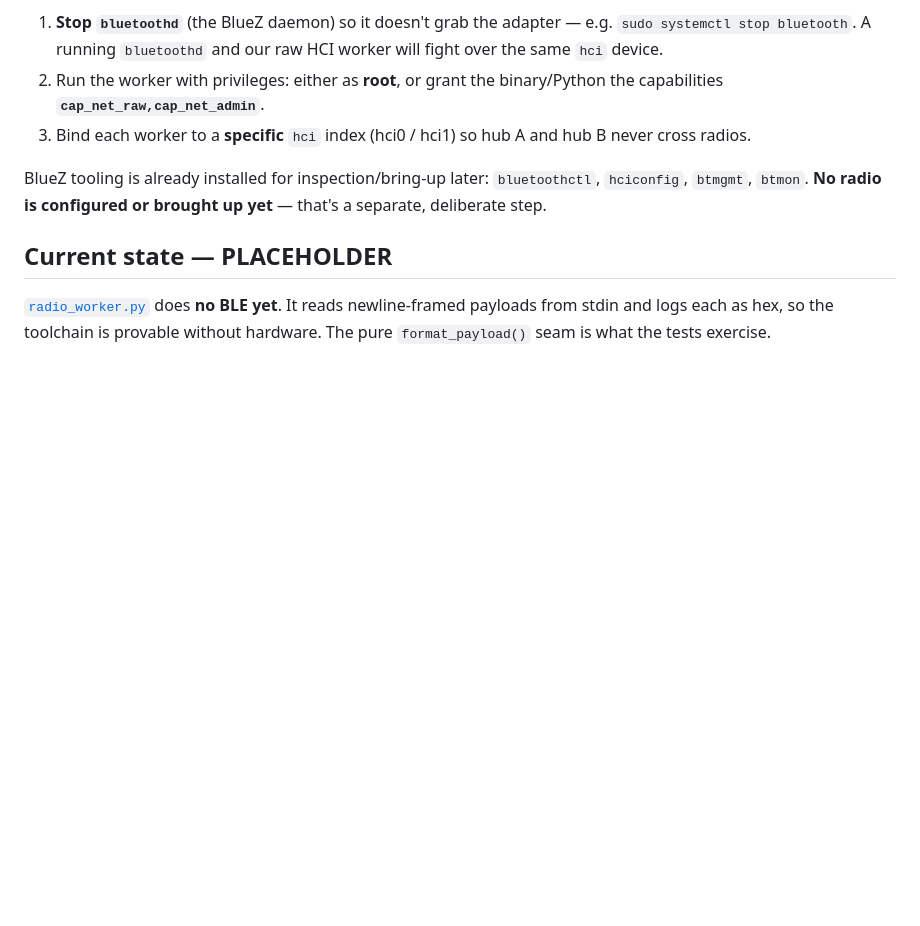
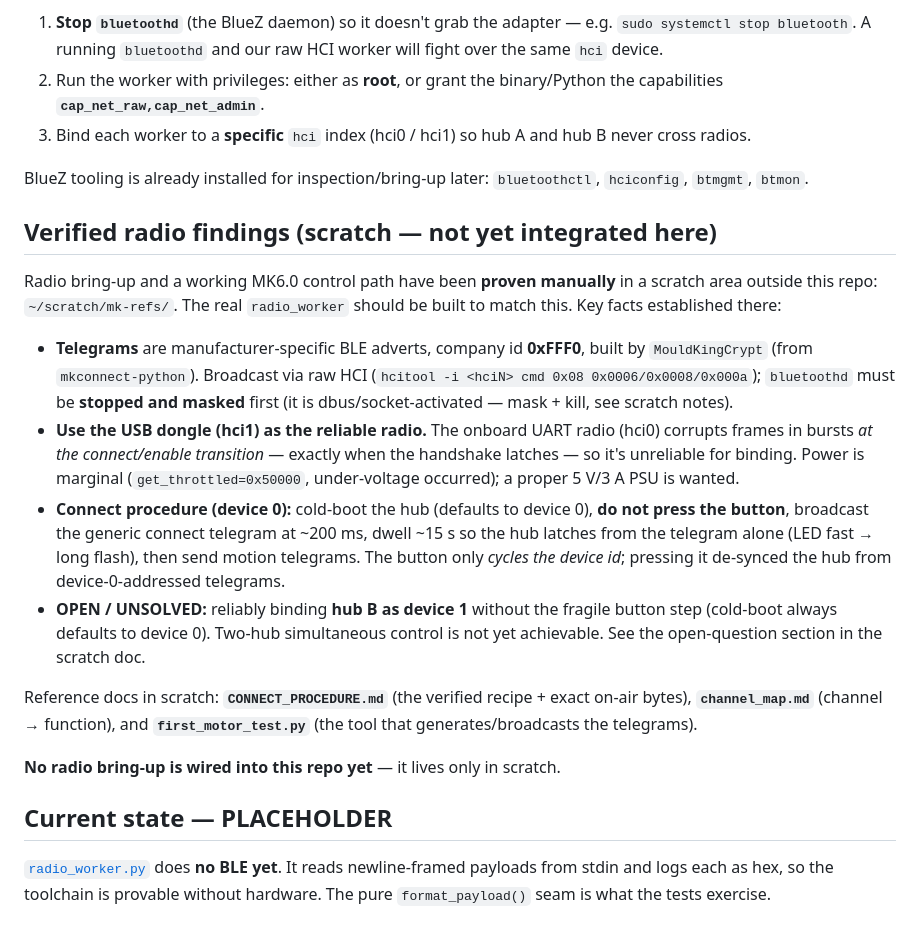
Before and after one commit to jrichter24/moldqueen, a Markdown page: bt-core/CLAUDE.md, the part around the change. Drawn GitHub-style; blank space fills up the shorter version.

Commit message:
docs(bt-core): point to verified connect procedure in scratch
Add a "Verified radio findings" section to bt-core/CLAUDE.md pointing at the
scratch work (~/scratch/mk-refs/: CONNECT_PROCEDURE.md, channel_map.md,
first_motor_test.py). Captures the essentials without importing scratch into
the repo: telegrams are company 0xFFF0 via MouldKingCrypt over raw HCI with
bluetoothd masked; prefer the USB dongle (hci1) since onboard hci0 corrupts
frames at the connect transition; the cold-boot/no-button/15s-dwell connect
recipe for device 0; and the unsolved hub-B-as-device-1 binding.

Co-Authored-By: Claude Opus 4.8 (1M context) <noreply@anthropic.com>

```diff
--- a/bt-core/CLAUDE.md
+++ b/bt-core/CLAUDE.md
@@ -50,8 +50,37 @@ The real worker needs raw HCI access, so when radio work begins you must:
    never cross radios.
 
 BlueZ tooling is already installed for inspection/bring-up later:
-`bluetoothctl`, `hciconfig`, `btmgmt`, `btmon`. **No radio is configured or
-brought up yet** — that's a separate, deliberate step.
+`bluetoothctl`, `hciconfig`, `btmgmt`, `btmon`.
+
+## Verified radio findings (scratch — not yet integrated here)
+
+Radio bring-up and a working MK6.0 control path have been **proven manually** in
+a scratch area outside this repo: `~/scratch/mk-refs/`. The real `radio_worker`
+should be built to match this. Key facts established there:
+
+- **Telegrams** are manufacturer-specific BLE adverts, company id **0xFFF0**,
+  built by `MouldKingCrypt` (from `mkconnect-python`). Broadcast via raw HCI
+  (`hcitool -i <hciN> cmd 0x08 0x0006/0x0008/0x000a`); `bluetoothd` must be
+  **stopped and masked** first (it is dbus/socket-activated — mask + kill, see
+  scratch notes).
+- **Use the USB dongle (hci1) as the reliable radio.** The onboard UART radio
+  (hci0) corrupts frames in bursts *at the connect/enable transition* — exactly
+  when the handshake latches — so it's unreliable for binding. Power is marginal
+  (`get_throttled=0x50000`, under-voltage occurred); a proper 5 V/3 A PSU is wanted.
+- **Connect procedure (device 0):** cold-boot the hub (defaults to device 0),
+  **do not press the button**, broadcast the generic connect telegram at ~200 ms,
+  dwell ~15 s so the hub latches from the telegram alone (LED fast → long flash),
+  then send motion telegrams. The button only *cycles the device id*; pressing it
+  de-synced the hub from device-0-addressed telegrams.
+- **OPEN / UNSOLVED:** reliably binding **hub B as device 1** without the fragile
+  button step (cold-boot always defaults to device 0). Two-hub simultaneous
+  control is not yet achievable. See the open-question section in the scratch doc.
+
+Reference docs in scratch: **`CONNECT_PROCEDURE.md`** (the verified recipe + exact
+on-air bytes), **`channel_map.md`** (channel → function), and
+**`first_motor_test.py`** (the tool that generates/broadcasts the telegrams).
+
+**No radio bring-up is wired into this repo yet** — it lives only in scratch.
 
 ## Current state — PLACEHOLDER
 
```
